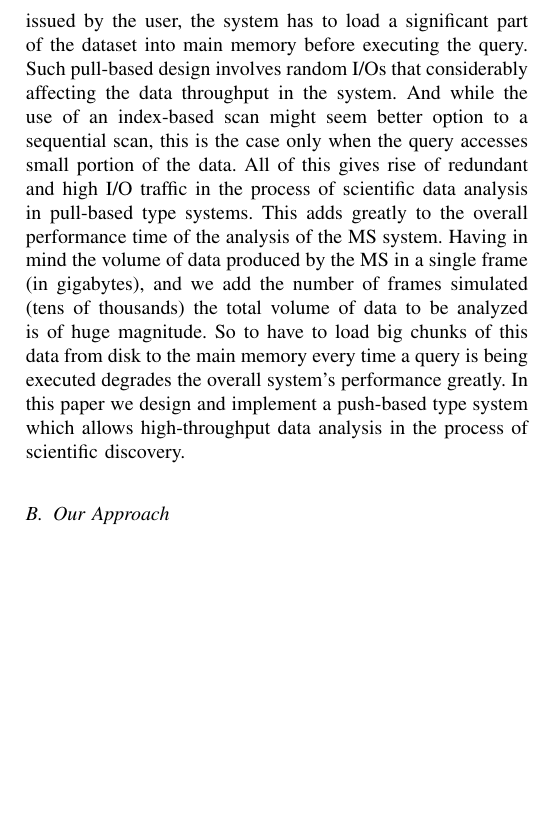
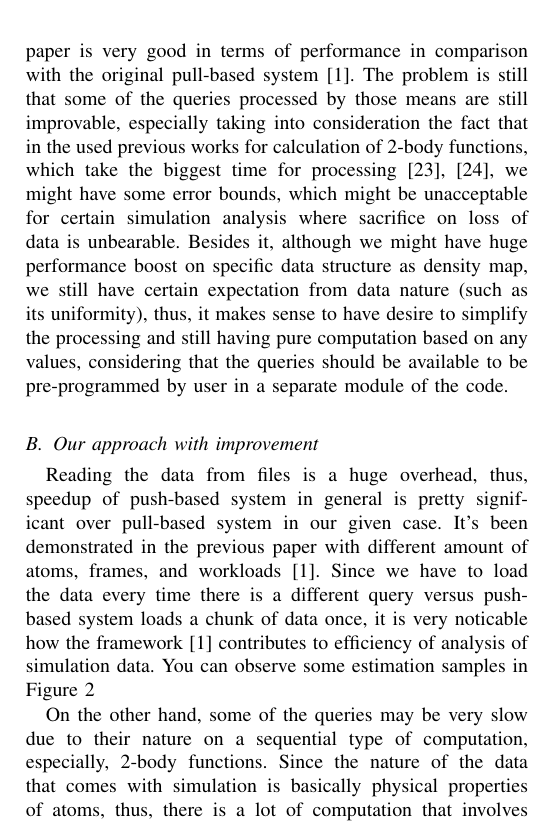
Before and after one commit to ianomad/msdb_queries_gpu, a LaTeX paper (paper/paperSource.tex): part of one column of page 3 of 10 before the commit and part of one column of page 3 of 11 after it, cut at the place of the change, the shorter picture padded with empty space. Compiled offline with pdfLaTeX.

Commit message:
paper changes...

```diff
--- a/paper/paperSource.tex
+++ b/paper/paperSource.tex
@@ -148,23 +133,20 @@ GROMACS). The biggest problem/performance issue that these system
-impose is the fact that for every new query issued by the user, the
-system has to load a significant part of the dataset into main
-memory before executing the query. Such pull-based design involves
-random I/Os that considerably affecting the data throughput in the
-system. And while the use of an index-based scan might seem better
-option to a sequential scan, this is the case only when the query
-accesses small portion of the data. All of this gives rise of
-redundant and high I/O traffic in the process of scientific data
-analysis in pull-based type systems. This adds greatly to the
-overall performance time of the analysis of the MS system. Having in
-mind the volume of data produced by the MS in a single frame (in
-gigabytes), and we add the number of frames simulated (tens of
-thousands) the total volume of data to be analyzed is of huge
-magnitude. So to have to load big chunks of this data from disk to
-the main memory every time a query is being executed degrades the
-overall system's performance greatly. In this paper we design and
-implement a push-based type system which allows high-throughput data
-analysis in the process of scientific discovery.
+Simulation software systems, in general, follow the same methodology of running and storing simulation data. The simulation software system examples are: Gromacs \cite{GROMACS4}, VMD\cite{VMD}, MDAnalysis~\cite{MDAnalysis}, Wordom~\cite{wordom}, MD-TRACKS~\cite{MDtracks}, SimulaidOne~\cite{Simulaid}, Charmm~\cite{CHARMM}. In the type of simulations brought up as examples above, the flow of the data is the following. Once the simulation is run, the output files are contained as trajectory files with descriptors (they contain information about space dimensions, number of atoms and frames, etc.) that can be easily transposed into simple flat files containing the physical properties atom by atom, frame by frame, which are consequently read and processed by the proposed push-based system. Since we have certain amount of queries needed to be run on given simulation data, generating high I/O traffic followed by design of pull-based system is not considerable. The approach proposed in the previous paper is very good in terms of performance in comparison with the original pull-based system\cite{mainPaper}. The problem is still that some of the queries processed by those means are still improvable, especially taking into consideration the fact that in the used previous works for calculation of 2-body functions, which take the biggest time for processing~\cite{ytu:icde09, EDBT12}, we might have some error bounds, which might be unacceptable for certain simulation analysis where sacrifice on loss of data is unbearable. Besides it, although we might have huge performance boost on specific data structure as density map, we still have certain expectation from data nature (such as its uniformity), thus, it makes sense to have desire to simplify the processing and still having pure computation based on any values, considering that the queries should be available to be pre-programmed by user in a separate module of the code.
 
-\subsection{Our Approach}
+
+\begin{figure}
+ \centerline{ \includegraphics[width=1\columnwidth]{images/speedup838K-pomalo-za-4-eps-converted-to.pdf} }
+ \caption{ Speed up over different levels of atom selection for 838,400 atoms \cite{mainArticle} }
+ \label{fg:sample_estimation_old_paper}
+\end{figure}
+
+\subsection{Our approach with improvement}
+
+Reading the data from files is a huge overhead, thus, speedup of push-based system in general is pretty significant over pull-based system in our given case.
+It's been demonstrated in the previous paper with different amount of atoms, frames, and workloads \cite{mainPaper}. Since we have to load the data every time there is a different query versus push-based system loads a chunk of data once, it is very noticable how the framework \cite{mainPaper} contributes to efficiency of analysis of simulation data. You can observe some estimation samples in Figure \ref{fg:sample_estimation_old_paper}
+
+On the other hand, some of the queries may be very slow due to their nature on a sequential type of computation,  especially, 2-body functions. Since the nature of the data that comes with simulation is basically physical properties of atoms, thus, there is a lot of computation that involves independent primitive mathematical operations, which makes it a perfect problem for parallelism.
+
+
 Considering the fact that the running time of the most queries used
 in the scientific world to analyze the MS is minuscule in comparison
 to the loading time of the MS data, it is safe to say that the
```
Also changed, not shown: paper/paperSource.pdf, paper/paperSource.tex (17 more changed lines), 4 other files.
